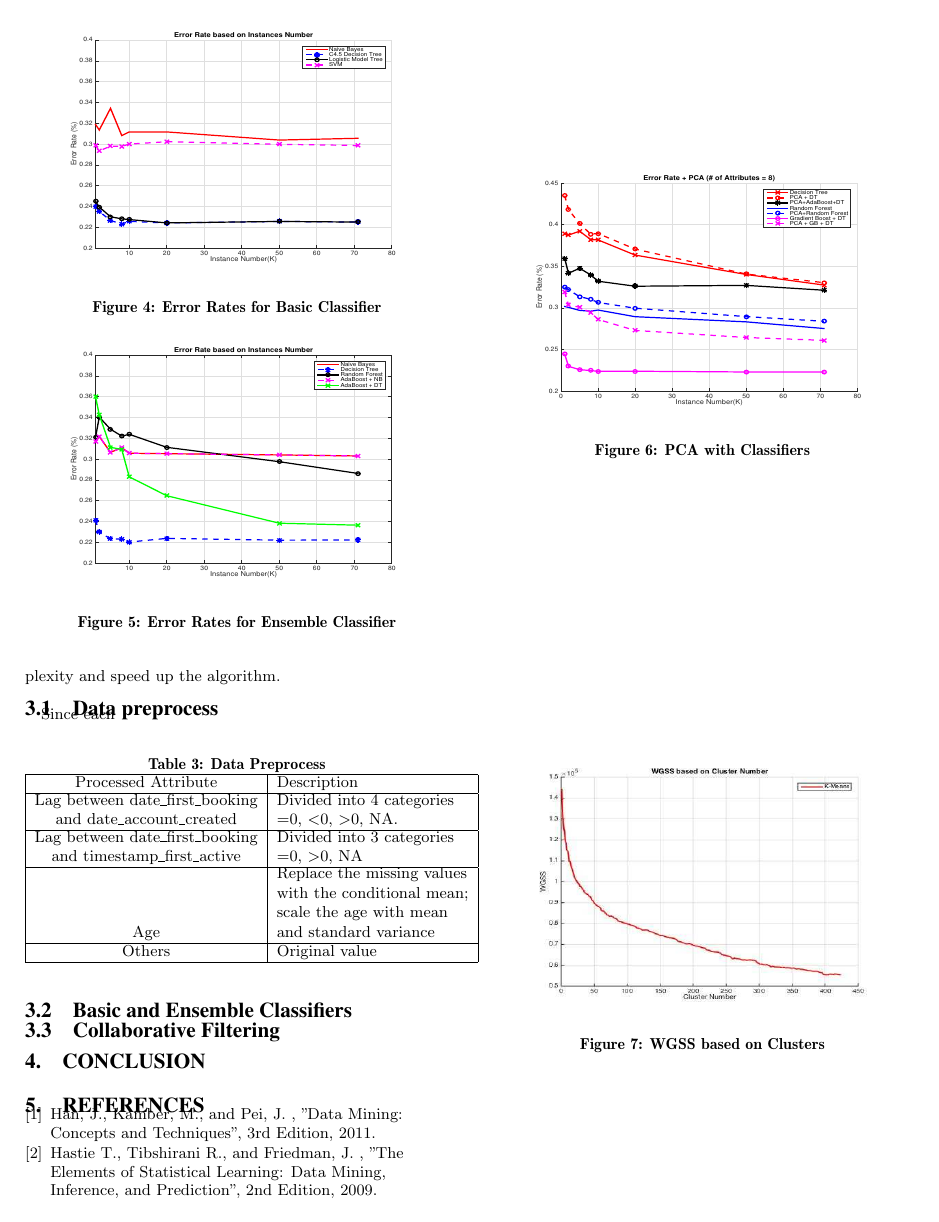
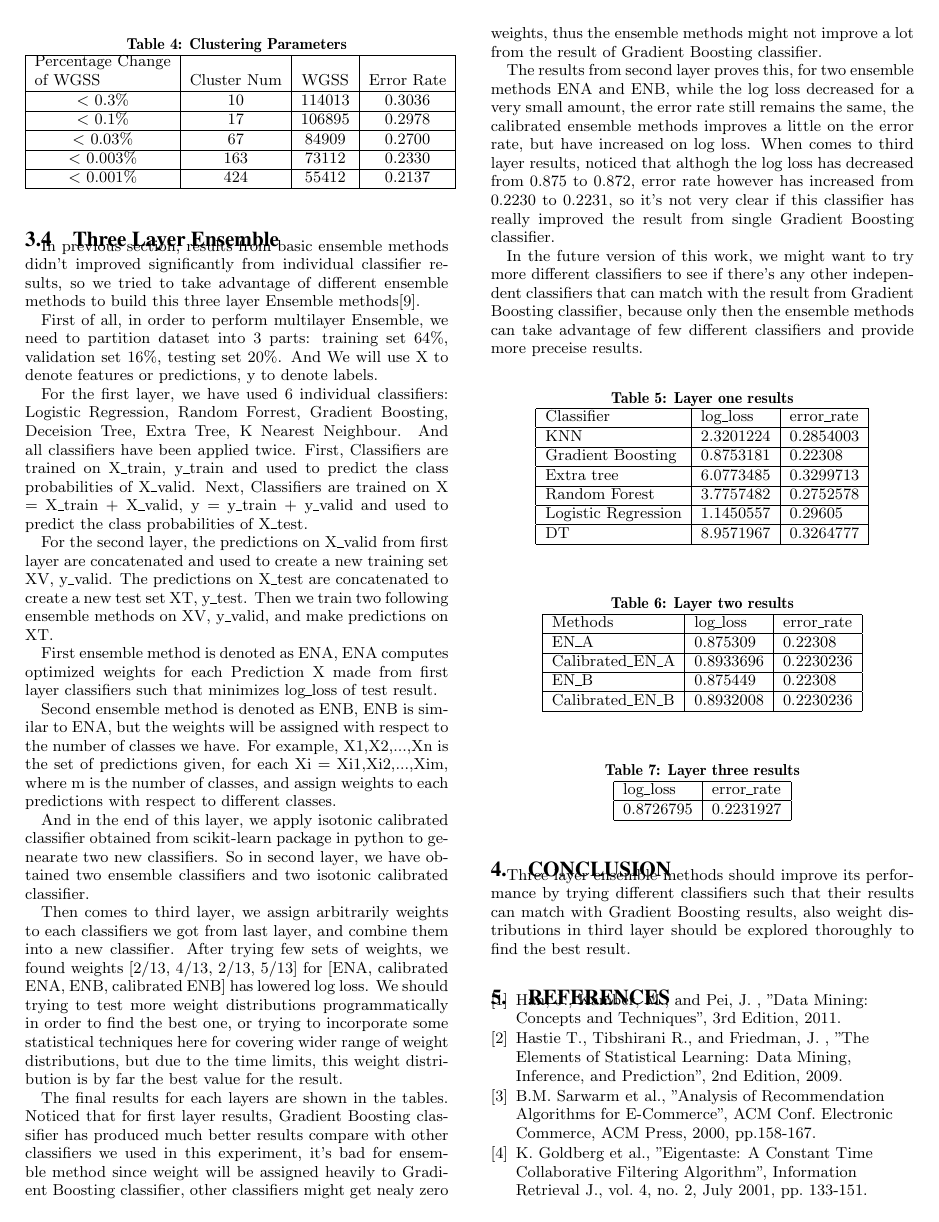
Before and after one commit to wangzhao1988/DataMiningProject, a LaTeX paper (Tex/Recommendation_for_Airbnb.tex): page 3 of 4 before the commit and page 4 of 5 after it. Compiled offline with pdfLaTeX.

Commit message:
update ensemble parts in paper and code

```diff
--- a/Tex/Recommendation_for_Airbnb.tex
+++ b/Tex/Recommendation_for_Airbnb.tex
@@ -348,7 +348,74 @@ Others & Original value \\
 \label{fig:k means}
 \end{figure}
 
+\FloatBarrier
+\subsection{Three Layer Ensemble}
+In previous section, results from basic ensemble methods didn't improved significantly from individual classifier results, so we tried to take advantage of different ensemble methods to build this three layer Ensemble methods\cite{3layer}.
+
+First of all, in order to perform multilayer Ensemble, we need to partition dataset into 3 parts: training set 64\%, validation set 16\%, testing set 20\%. And We will use X to denote features or predictions, y to denote labels.
+
+For the first layer, we have used 6 individual classifiers: Logistic Regression, Random Forrest, Gradient Boosting, Deceision Tree, Extra Tree, K Nearest Neighbour. And all classifiers have been applied twice. First, Classifiers are trained on X\_train, y\_train and used to predict the class probabilities of X\_valid. Next, Classifiers are trained on X = X\_train + X\_valid, y = y\_train + y\_valid and used to predict the class probabilities of X\_test.
+
+For the second layer, the predictions on X\_valid from first layer are concatenated and used to create a new training set XV, y\_valid. The predictions on X\_test are concatenated to create a new test set XT, y\_test. Then we train two following ensemble methods on XV, y\_valid, and make predictions on XT.
+
+First ensemble method is denoted as ENA, ENA computes optimized weights for each Prediction X made from first layer classifiers such that minimizes log\_loss of test result.
+
+Second ensemble method is denoted as ENB, ENB is similar to ENA, but the weights will be assigned with respect to the number of classes we have. For example, X1,X2,...,Xn is the set of predictions given, for each Xi = Xi1,Xi2,...,Xim, where m is the number of classes, and assign weights to each predictions with respect to different classes.
+
+And in the end of this layer, we apply isotonic calibrated classifier obtained from scikit-learn package in python to genearate two new classifiers. So in second layer, we have obtained two ensemble classifiers and two isotonic calibrated classifier.
+
+Then comes to third layer, we assign arbitrarily weights to each classifiers we got from last layer, and combine them into a new classifier. After trying few sets of weights, we found weights [2/13, 4/13, 2/13, 5/13] for [ENA, calibrated ENA, ENB, calibrated ENB] has lowered log loss. We should trying to test more weight distributions programmatically in order to find the best one, or trying to incorporate some statistical techniques here for covering wider range of weight distributions, but due to the time limits, this weight distribution is by far the best value for the result.
+
+The final results for each layers are shown in the tables. Noticed that for first layer results, Gradient Boosting classifier has produced much better results compare with other classifiers we used in this experiment, it's bad for ensemble method since weight will be assigned heavily to Gradient Boosting classifier, other classifiers might get nealy zero weights,  thus the ensemble methods might not improve a lot from the result of Gradient Boosting classifier.
+
+The results from second layer proves this, for two ensemble methods ENA and ENB, while the log loss decreased for a very small amount, the error rate still remains the same, the calibrated ensemble methods improves a little on the error rate, but have increased on log loss. When comes to third layer results, noticed that althogh the log loss has decreased from 0.875 to 0.872, error rate however has increased from 0.2230 to 0.2231, so it's not very clear if this classifier has really improved the result from single Gradient Boosting classifier.
+
+In the future version of this work, we might want to try more different classifiers to see if there's any other independent classifiers that can match with the result from Gradient Boosting classifier, because only then the ensemble methods can take advantage of few different classifiers and provide more preceise results.
+
+\begin{table}[ht]
+\centering
+\caption{Layer one results}
+\label{layer1}
+\begin{tabular}{|l|l|l|}
+\hline
+Classifier          & log\_loss & error\_rate \\ \hline
+KNN                 & 2.3201224 & 0.2854003   \\ \hline
+Gradient Boosting   & 0.8753181 & 0.22308     \\ \hline
+Extra tree          & 6.0773485 & 0.3299713   \\ \hline
+Random Forest       & 3.7757482 & 0.2752578   \\ \hline
+Logistic Regression & 1.1450557 & 0.29605     \\ \hline
+DT                  & 8.9571967 & 0.3264777   \\ \hline
+\end{tabular}
+\end{table}
+
+\begin{table}[ht]
+\centering
+\caption{Layer two results}
+\label{layer2}
+\begin{tabular}{|l|l|l|}
+\hline
+Methods           & log\_loss & error\_rate \\ \hline
+EN\_A             & 0.875309  & 0.22308     \\ \hline
+Calibrated\_EN\_A & 0.8933696 & 0.2230236   \\ \hline
+EN\_B             & 0.875449  & 0.22308     \\ \hline
+Calibrated\_EN\_B & 0.8932008 & 0.2230236   \\ \hline
+\end{tabular}
+\end{table}
+
+\begin{table}[ht]
+\centering
+\caption{Layer three results}
+\label{layer3}
+\begin{tabular}{|l|l|}
+\hline
+log\_loss & error\_rate \\ \hline
+0.8726795 & 0.2231927   \\ \hline
+\end{tabular}
+\end{table}
+
+\FloatBarrier
 \section{Conclusion}
+Three layer ensemble methods should improve its performance by trying different classifiers such that their results can match with Gradient Boosting results, also weight distributions in third layer should be explored thoroughly to find the best result.
 
 \medskip
 
```
Also changed, not shown: Tex/Recommendation_for_Airbnb.pdf, Tex/Recommendation_for_Airbnb.tex (1 more changed lines), 4 other files.
